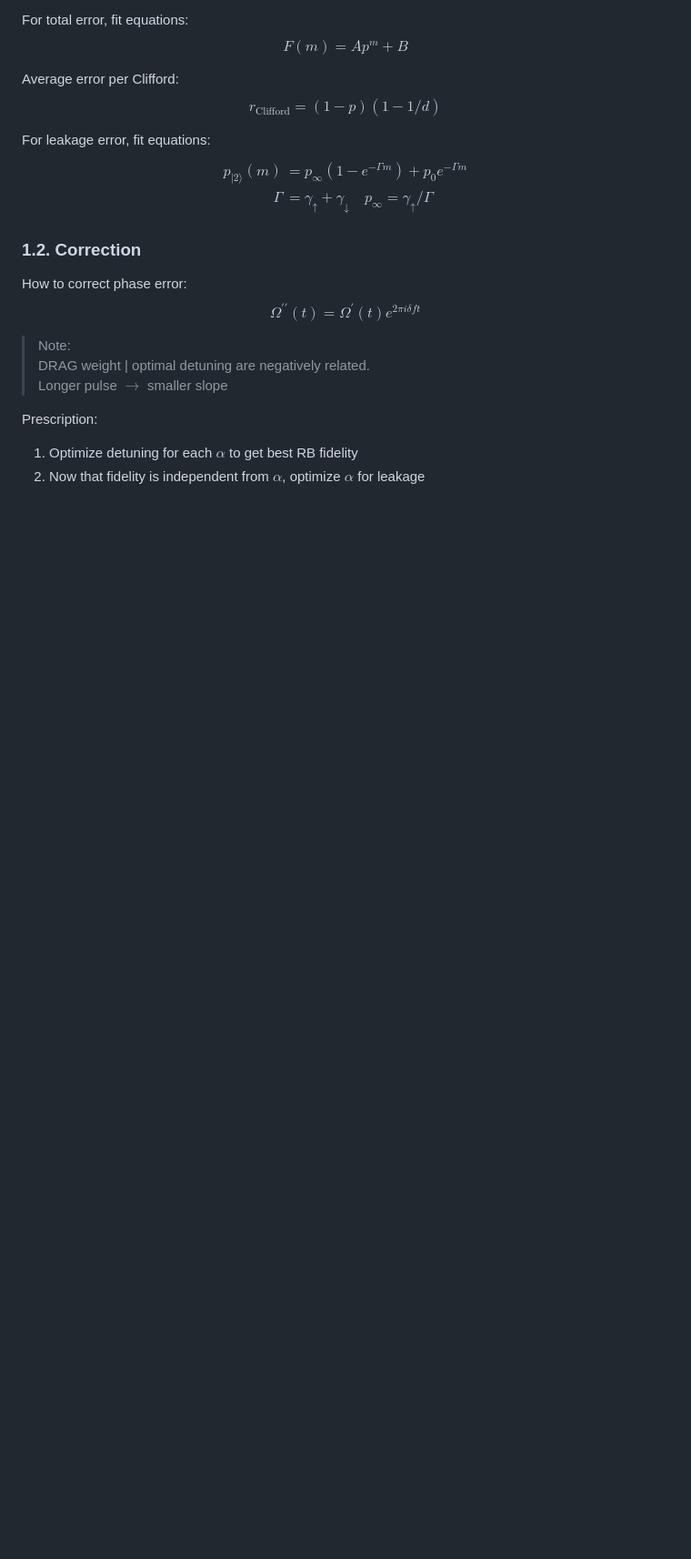
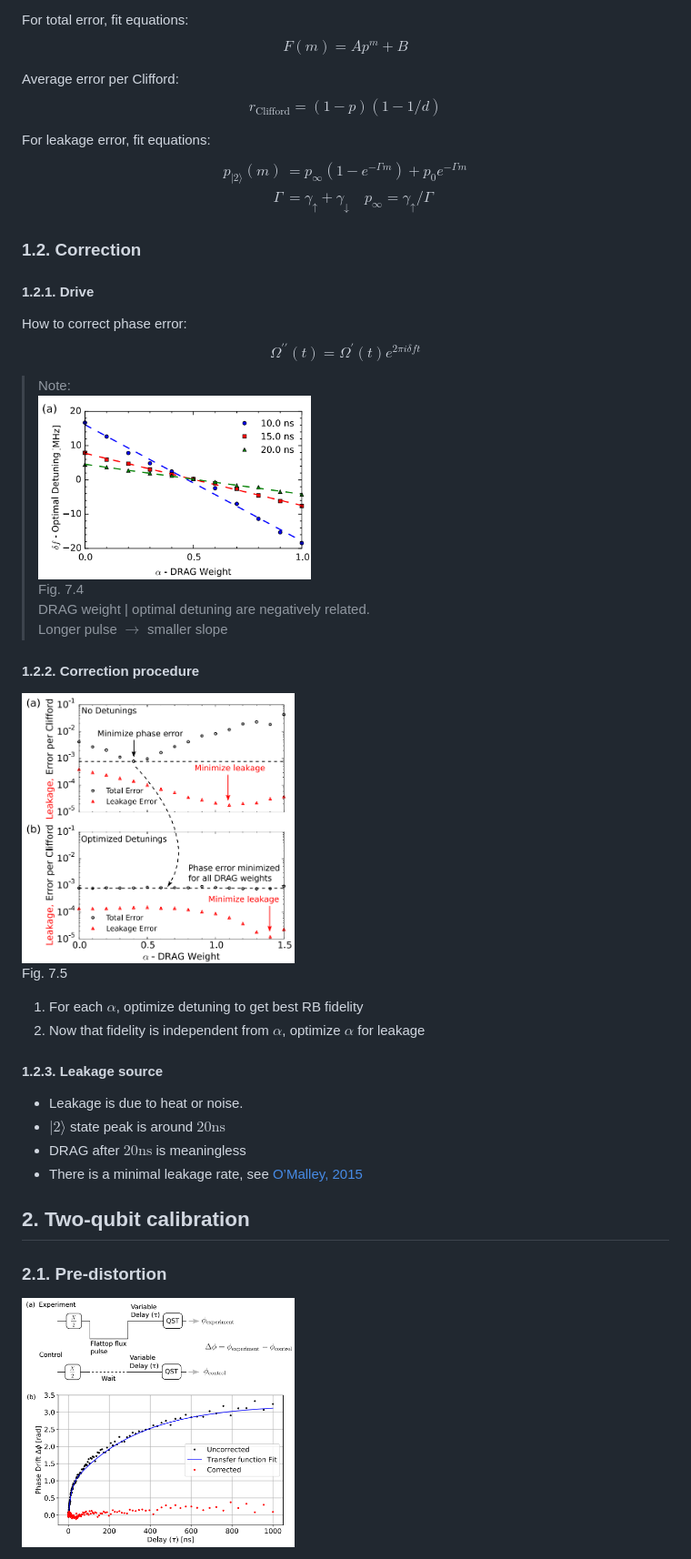
Before and after one commit to NeoFantom/QErrorDiagnostics, a Markdown page: docs/calibration-notes.md, the part around the change printed below. Shown: that part at 91% size. GitHub-like rendering; pictures changed too: docs/calibration-notes-images/2025-0526-090138.png (added), docs/calibration-notes-images/2025-0526-105011.png (added), docs/calibration-notes-images/2025-0526-155056.png (added); blank space fills up the shorter version.

```diff
--- a/docs/calibration-notes.md
+++ b/docs/calibration-notes.md
@@ -21,14 +28,33 @@ $$\begin{aligned}p_{|2\rangle}(m)&=p_\infty\left(1-e^{-\Gamma m}\right)+p_0e^{-\
 
 ### 1.2. Correction
 
+#### 1.2.1. Drive
+
 How to correct phase error:
 $$\Omega^{\prime\prime}(t)=\Omega^{\prime}(t)e^{2\pi i\delta ft}$$
 
 > Note:
+> <img src="calibration-notes-images/2025-0526-105011.png" alt="" width="300"><br> Fig. 7.4</img>
 > DRAG weight | optimal detuning are negatively related.
 > Longer pulse $\to$ smaller slope
 
-Prescription:
+#### 1.2.2. Correction procedure
 
-1. Optimize detuning for each $\alpha$ to get best RB fidelity
+<img src="calibration-notes-images/2025-0526-090138.png" alt="" width="300"><br> Fig. 7.5</img>
+
+1. For each $\alpha$, optimize detuning to get best RB fidelity
 1. Now that fidelity is independent from $\alpha$, optimize $\alpha$ for leakage
+
+#### 1.2.3. Leakage source
+
+- Leakage is due to heat or noise.
+- $|2\rangle$ state peak is around $20 \mathrm{ns}$
+- DRAG after $20 \mathrm{ns}$ is meaningless
+- There is a minimal leakage rate, see [O’Malley, 2015](https://journals.aps.org/prapplied/abstract/10.1103/PhysRevApplied.3.044009)
+
+## 2. Two-qubit calibration
+
+### 2.1. Pre-distortion
+
+<img src="calibration-notes-images/2025-0526-155056.png" alt="" width="300"></img>
+
```
Also changed, not shown: other parts of docs/calibration-notes.md (+41 -0 lines), docs/calibration-notes-images/2025-0526-155005.png (added), docs/calibration-notes-images/2025-0526-162247.png (added), 6 other files.
